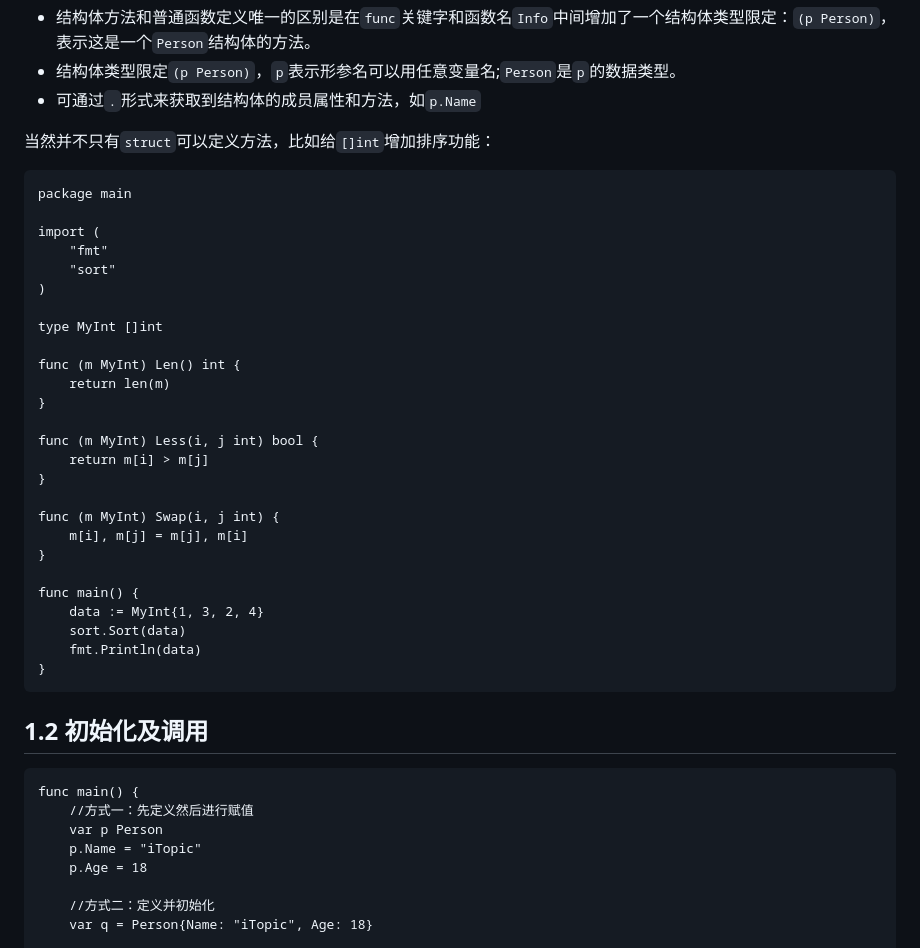
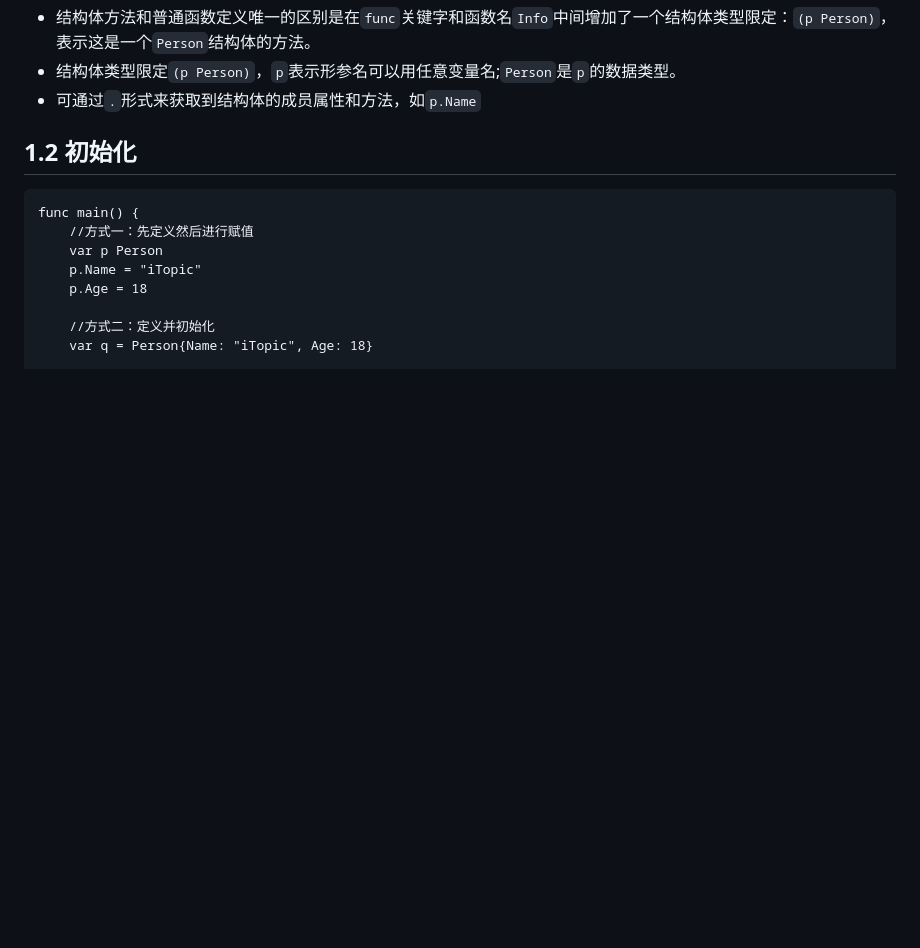
Before and after one commit to pengbotao/itopic.go, a Markdown page: posts/go/Golang ( 3 ) - 结构体和接口.md, the part around the change printed below. Rendered like a GitHub page; blank space fills up the shorter version.

````diff
--- a/posts/go/Golang ( 3 ) - 结构体和接口.md
+++ b/posts/go/Golang ( 3 ) - 结构体和接口.md
@@ -42,39 +42,8 @@ func (p Person) Info() string {
 - 结构体类型限定`(p Person)`，`p`表示形参名可以用任意变量名;`Person`是`p`的数据类型。
 - 可通过`.`形式来获取到结构体的成员属性和方法，如`p.Name`
 
-当然并不只有`struct`可以定义方法，比如给`[]int`增加排序功能：
 
-```
-package main
-
-import (
-	"fmt"
-	"sort"
-)
-
-type MyInt []int
-
-func (m MyInt) Len() int {
-	return len(m)
-}
-
-func (m MyInt) Less(i, j int) bool {
-	return m[i] > m[j]
-}
-
-func (m MyInt) Swap(i, j int) {
-	m[i], m[j] = m[j], m[i]
-}
-
-func main() {
-	data := MyInt{1, 3, 2, 4}
-	sort.Sort(data)
-	fmt.Println(data)
-}
-```
-
-
-## 1.2 初始化及调用
+## 1.2 初始化
 
 ```
 func main() {
````
Also changed, not shown: other parts of posts/go/Golang ( 3 ) - 结构体和接口.md (+42 -18 lines).
